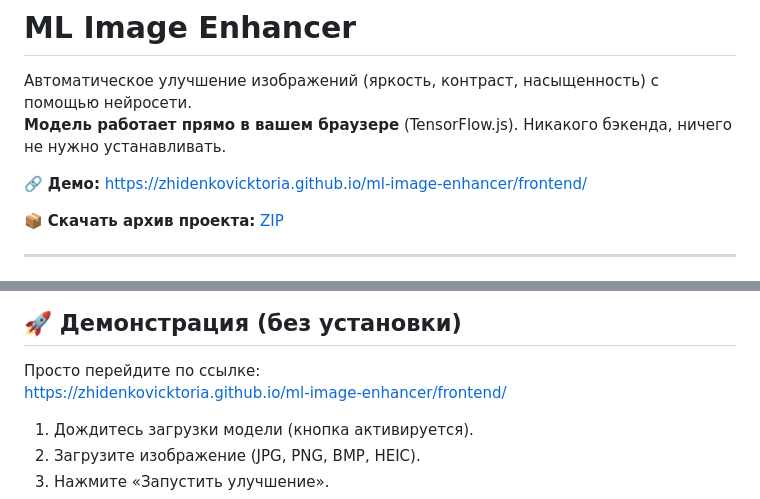
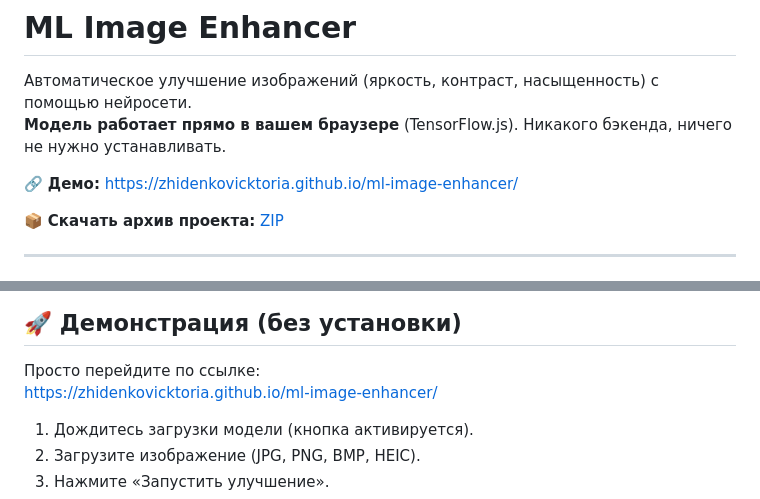
Before and after one commit to zhidenkovicktoria/ml-image-enhancer, a Markdown page: README.md, 2 parts joined by grey strips. Rendered like a GitHub page.

```diff
--- a/README.md
+++ b/README.md
@@ -3,7 +3,7 @@
 Автоматическое улучшение изображений (яркость, контраст, насыщенность) с помощью нейросети.
 **Модель работает прямо в вашем браузере** (TensorFlow.js). Никакого бэкенда, ничего не нужно устанавливать.
 
-🔗 **Демо:** [https://zhidenkovicktoria.github.io/ml-image-enhancer/frontend/](https://zhidenkovicktoria.github.io/ml-image-enhancer/frontend/)
+🔗 **Демо:** [https://zhidenkovicktoria.github.io/ml-image-enhancer/](https://zhidenkovicktoria.github.io/ml-image-enhancer/)
 
 📦 **Скачать архив проекта:** [ZIP](https://github.com/zhidenkovicktoria/ml-image-enhancer/archive/refs/heads/main.zip)
 
@@ -30,7 +30,7 @@
 ## 🚀 Демонстрация (без установки)
 
 Просто перейдите по ссылке:
-[https://zhidenkovicktoria.github.io/ml-image-enhancer/frontend/](https://zhidenkovicktoria.github.io/ml-image-enhancer/frontend/)
+[https://zhidenkovicktoria.github.io/ml-image-enhancer/](https://zhidenkovicktoria.github.io/ml-image-enhancer/)
 
 1. Дождитесь загрузки модели (кнопка активируется).
 2. Загрузите изображение (JPG, PNG, BMP, HEIC).
```
